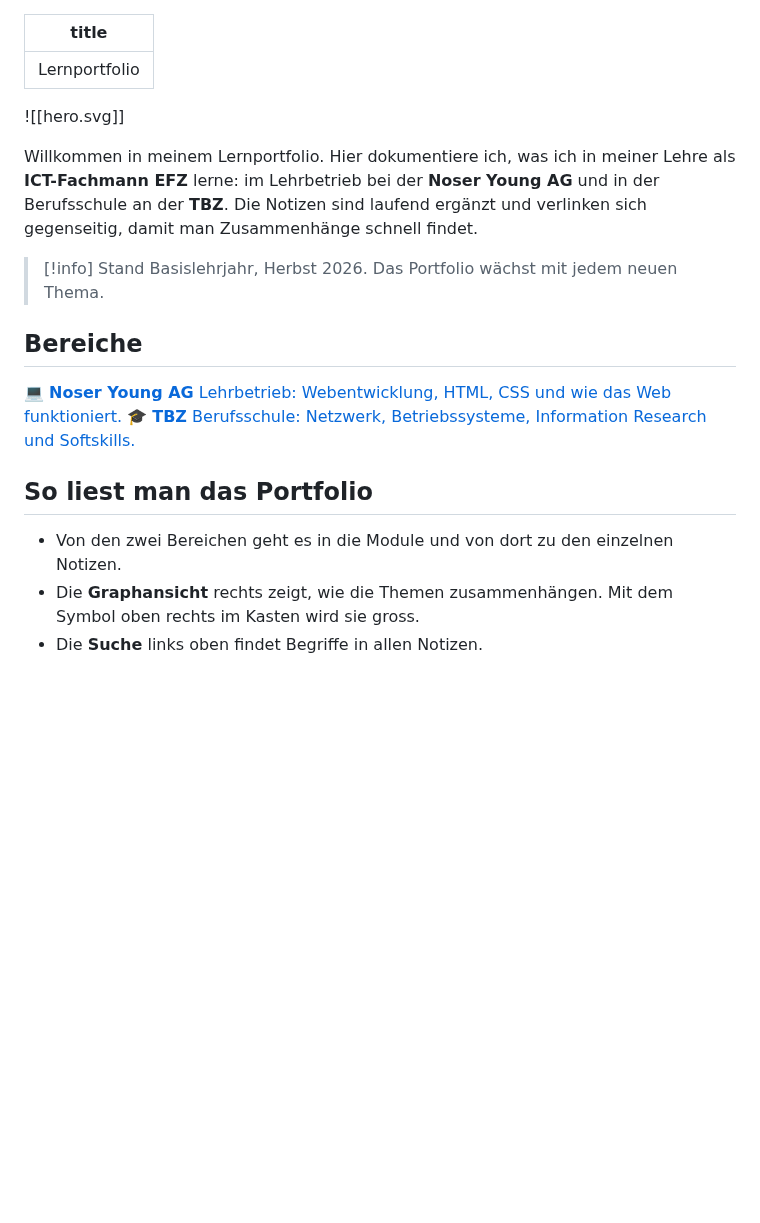
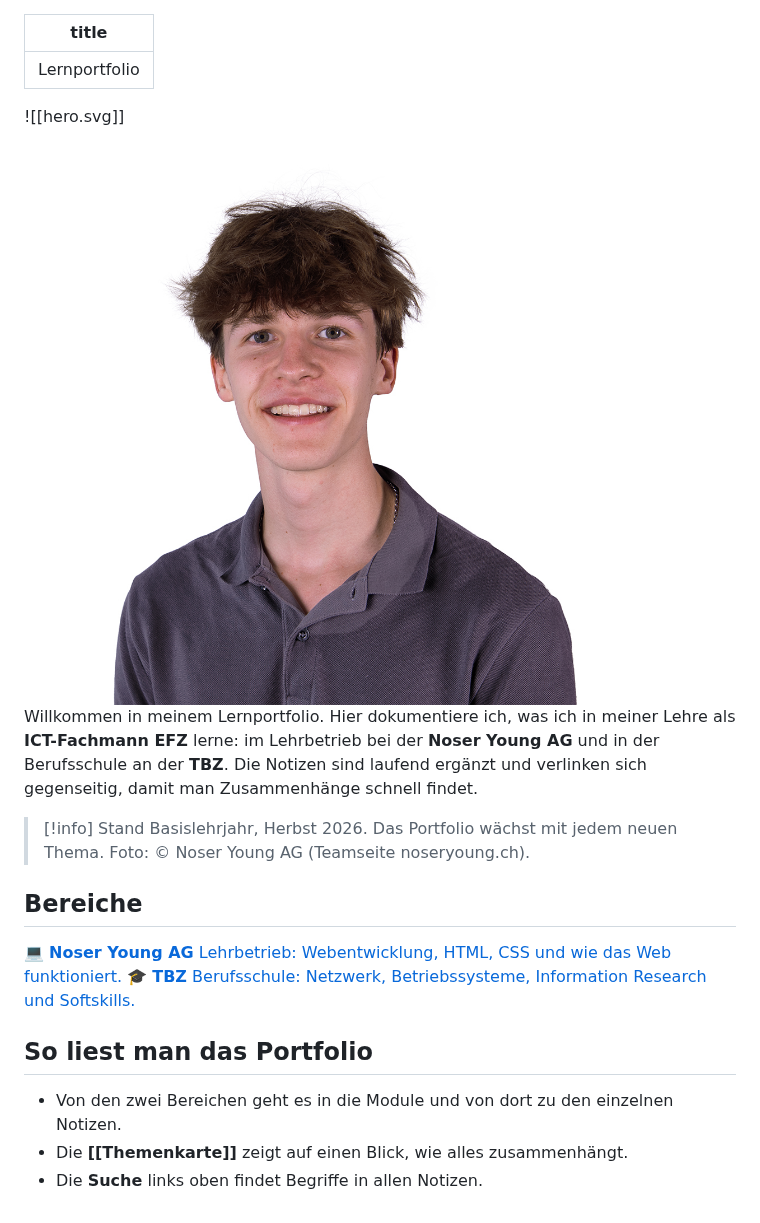
Before and after one commit to Gamingburger007/ict-lehre-portfolio, a Markdown page: content/index.md, the part around the change. Drawn GitHub-style; pictures changed too: content/assets/tim.jpg (added); blank space fills up the shorter version.

Commit message:
Foto, Themenkarte statt Graph

```diff
--- a/content/index.md
+++ b/content/index.md
@@ -4,10 +4,13 @@ title: Lernportfolio
 
 ![[hero.svg]]
 
+<img class="portrait" src="assets/tim.jpg" alt="Tim Bürgin, Lernender ICT-Fachmann EFZ bei der Noser Young AG" />
+
 Willkommen in meinem Lernportfolio. Hier dokumentiere ich, was ich in meiner Lehre als **ICT-Fachmann EFZ** lerne: im Lehrbetrieb bei der **Noser Young AG** und in der Berufsschule an der **TBZ**. Die Notizen sind laufend ergänzt und verlinken sich gegenseitig, damit man Zusammenhänge schnell findet.
 
 > [!info] Stand
 > Basislehrjahr, Herbst 2026. Das Portfolio wächst mit jedem neuen Thema.
+> Foto: © Noser Young AG (Teamseite noseryoung.ch).
 
 ## Bereiche
 
@@ -26,5 +29,5 @@ Willkommen in meinem Lernportfolio. Hier dokumentiere ich, was ich in meiner Leh
 
 ## So liest man das Portfolio
 - Von den zwei Bereichen geht es in die Module und von dort zu den einzelnen Notizen.
-- Die **Graphansicht** rechts zeigt, wie die Themen zusammenhängen. Mit dem Symbol oben rechts im Kasten wird sie gross.
+- Die **[[Themenkarte]]** zeigt auf einen Blick, wie alles zusammenhängt.
 - Die **Suche** links oben findet Begriffe in allen Notizen.
```
Also changed, not shown: content/Themenkarte.md (added, +28 -0 lines), 2 other files.
